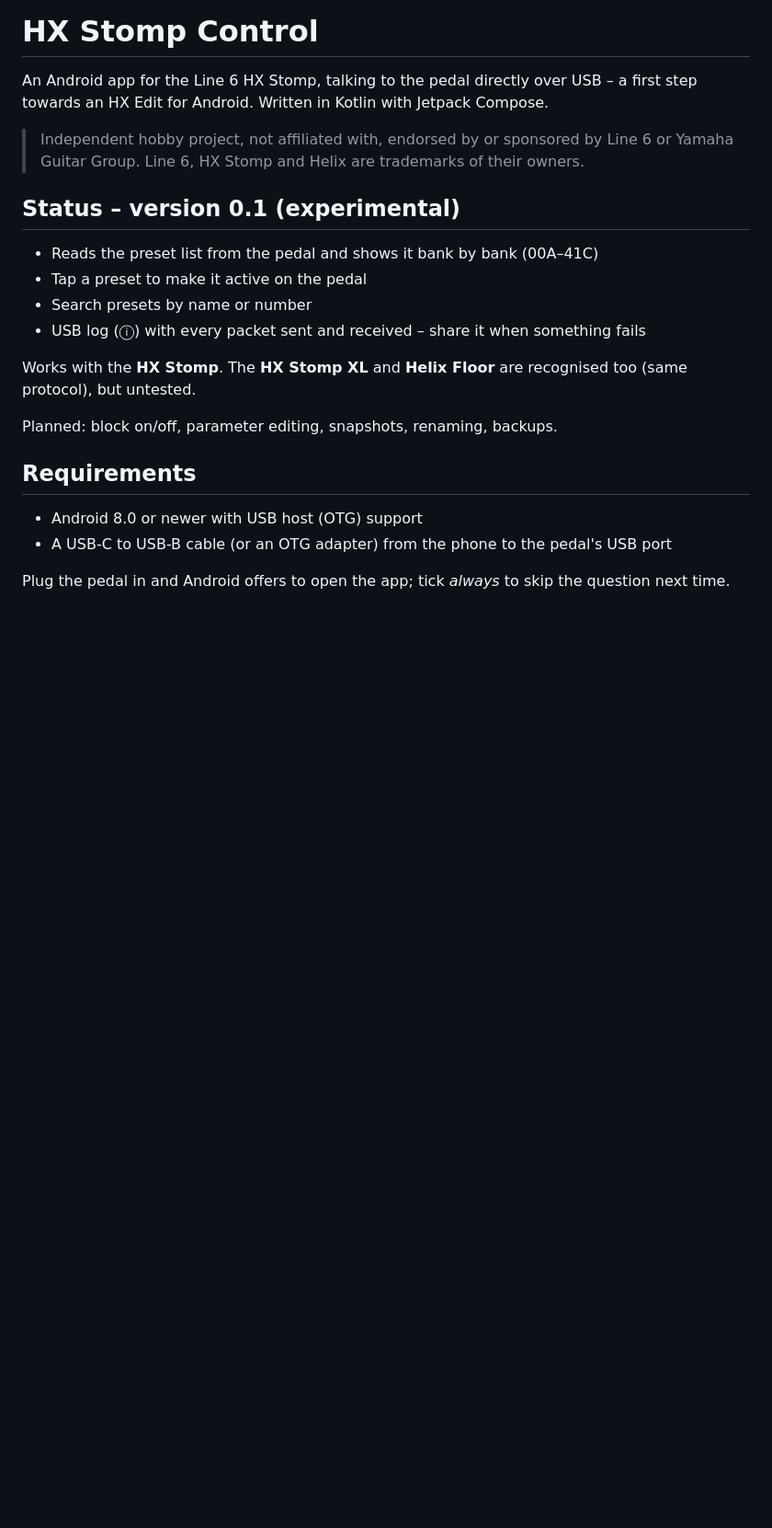
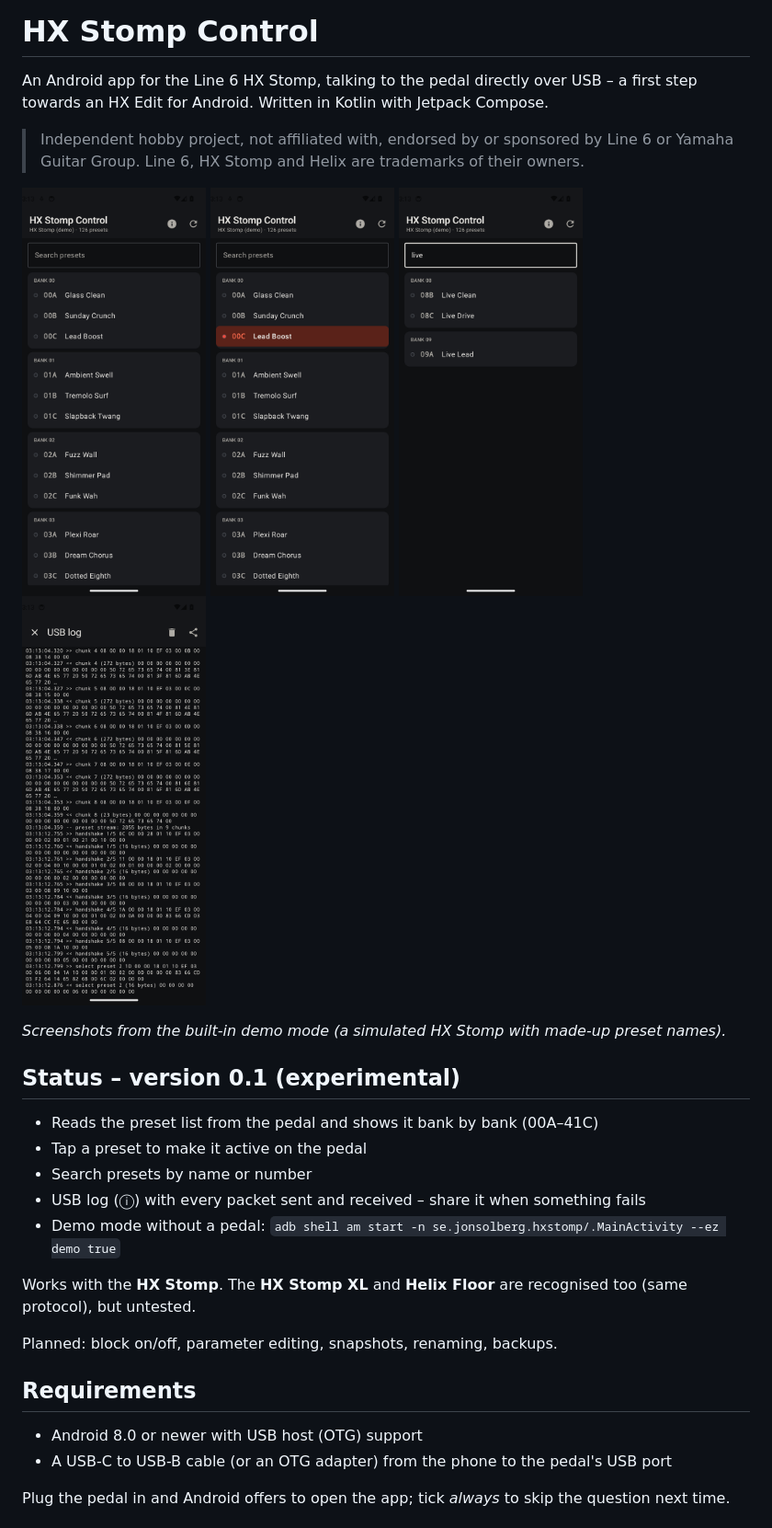
Before and after one commit to jonsolberg/hxstompcontrol, a Markdown page: README.md, the part around the change. Shown at 92% size. GitHub-like rendering; pictures changed too: docs/screenshot-presets.png (added), docs/screenshot-search.png (added), docs/screenshot-selected.png (added); blank space fills up the shorter version.

Commit message:
Add screenshots to the README

```diff
--- a/README.md
+++ b/README.md
@@ -6,12 +6,22 @@ a first step towards an HX Edit for Android. Written in Kotlin with Jetpack Comp
 > Independent hobby project, not affiliated with, endorsed by or sponsored by Line 6
 > or Yamaha Guitar Group. Line 6, HX Stomp and Helix are trademarks of their owners.
 
+<p>
+  <img src="docs/screenshot-presets.png" width="200" alt="Preset list">
+  <img src="docs/screenshot-selected.png" width="200" alt="Selected preset">
+  <img src="docs/screenshot-search.png" width="200" alt="Search">
+  <img src="docs/screenshot-usb-log.png" width="200" alt="USB log">
+</p>
+
+*Screenshots from the built-in demo mode (a simulated HX Stomp with made-up preset names).*
+
 ## Status – version 0.1 (experimental)
 
 - Reads the preset list from the pedal and shows it bank by bank (00A–41C)
 - Tap a preset to make it active on the pedal
 - Search presets by name or number
 - USB log (ⓘ) with every packet sent and received – share it when something fails
+- Demo mode without a pedal: `adb shell am start -n se.jonsolberg.hxstomp/.MainActivity --ez demo true`
 
 Works with the **HX Stomp**. The **HX Stomp XL** and **Helix Floor** are recognised too
 (same protocol), but untested.
```
Also changed, not shown: docs/screenshot-not-connected.png (added).
